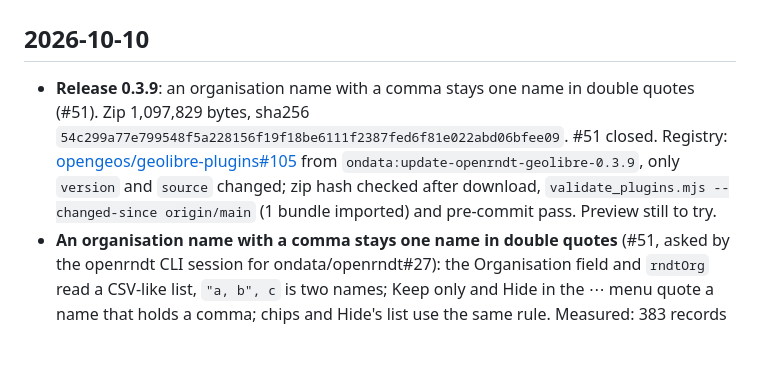
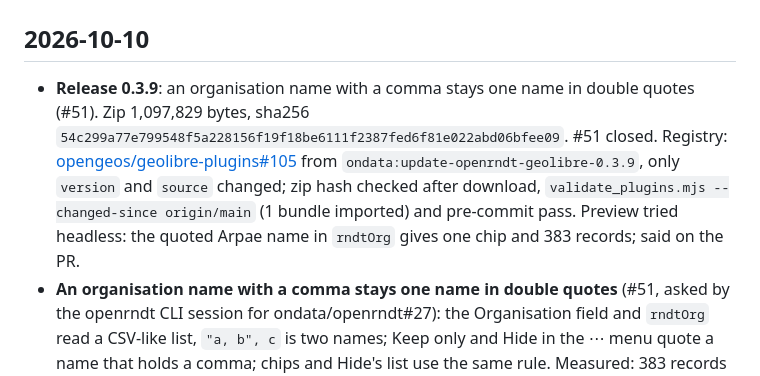
Before and after one commit to ondata/openrndt-geolibre, a Markdown page: LOG.md, the part around the change. Rendered like a GitHub page; blank space fills up the shorter version.

Commit message:
docs: 0.3.9 preview tried
Co-Authored-By: Claude Opus 5.5 <noreply@anthropic.com>
Claude-Session: https://claude.ai/code/session_01Jd4eCgF9EZjy1yzDbCwBfA

```diff
--- a/LOG.md
+++ b/LOG.md
@@ -2,7 +2,7 @@
 
 ## 2026-10-10
 
-- **Release 0.3.9**: an organisation name with a comma stays one name in double quotes (#51). Zip 1,097,829 bytes, sha256 `54c299a77e799548f5a228156f19f18be6111f2387fed6f81e022abd06bfee09`. #51 closed. Registry: [opengeos/geolibre-plugins#105](https://github.com/opengeos/geolibre-plugins/pull/105) from `ondata:update-openrndt-geolibre-0.3.9`, only `version` and `source` changed; zip hash checked after download, `validate_plugins.mjs --changed-since origin/main` (1 bundle imported) and pre-commit pass. Preview still to try.
+- **Release 0.3.9**: an organisation name with a comma stays one name in double quotes (#51). Zip 1,097,829 bytes, sha256 `54c299a77e799548f5a228156f19f18be6111f2387fed6f81e022abd06bfee09`. #51 closed. Registry: [opengeos/geolibre-plugins#105](https://github.com/opengeos/geolibre-plugins/pull/105) from `ondata:update-openrndt-geolibre-0.3.9`, only `version` and `source` changed; zip hash checked after download, `validate_plugins.mjs --changed-since origin/main` (1 bundle imported) and pre-commit pass. Preview tried headless: the quoted Arpae name in `rndtOrg` gives one chip and 383 records; said on the PR.
 - **An organisation name with a comma stays one name in double quotes** (#51, asked by the openrndt CLI session for ondata/openrndt#27): the Organisation field and `rndtOrg` read a CSV-like list, `"a, b", c` is two names; Keep only and Hide in the ⋯ menu quote a name that holds a comma; chips and Hide's list use the same rule. Measured: 383 records have a comma in `EnteResponsabile_s`, all Arpae Emilia-Romagna ("Agenzia Regionale per la Prevenzione, l'Ambiente e l'Energia dell'Emilia Romagna"); "contains" on the whole name 383, the two halves in OR 515, what Keep only gave on an Arpae record. Tried on web.geolibre.app with the development copy: the quoted name in `rndtOrg` gives 383 records, one chip, Diagnostics 0. 4 new tests, failing before; 482 pass. Not released.
 - **CLI 3.7.0 and the plugin agree on organisations**: openrndt 3.7.0 (ondata/openrndt#23) moved `--org` to a case-insensitive "contains" on `EnteResponsabile_s`, the plugin's filter. Same counts from `openrndt search --org` (PyPI) and a plugin link with `rndtOrg` opened on web.geolibre.app with 0.3.8: Regione Piemonte 613, Regione del Veneto 758, Regione Autonoma della Sardegna 766, Comune di Firenze 548, Agenzia Regionale per la Protezione dell'Ambiente del Piemonte 143. With `rndtDate=modified` (762 in both), the two prerequisites of ondata/openrndt#27 are met.
 - **README aligned to 0.3.5-0.3.8** (#50): new example 5, the 1910 map of Milan from a link with its layer (0.3.8 from the registry: layer added, zoom 10.25, Diagnostics 0); example 3 lists the record's last change with a "what changed since 1 October" link (74 records, newest 2026-10-09); Share says whoever opens the link gets the same layers, order and view, and which are left out; the openrndt section shows `resources <id> --layers` (checked with openrndt 3.6.0 from PyPI: the AGEA link, which opens on Emilia-Romagna at zoom 6.28). `wiki/guides/share-a-search.md`: what a link can carry besides a search, and the CLI writing links.
```
